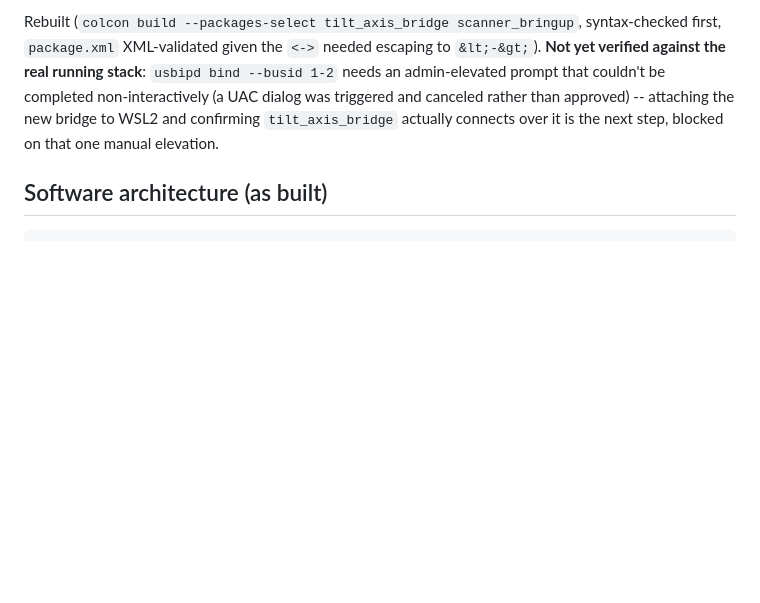
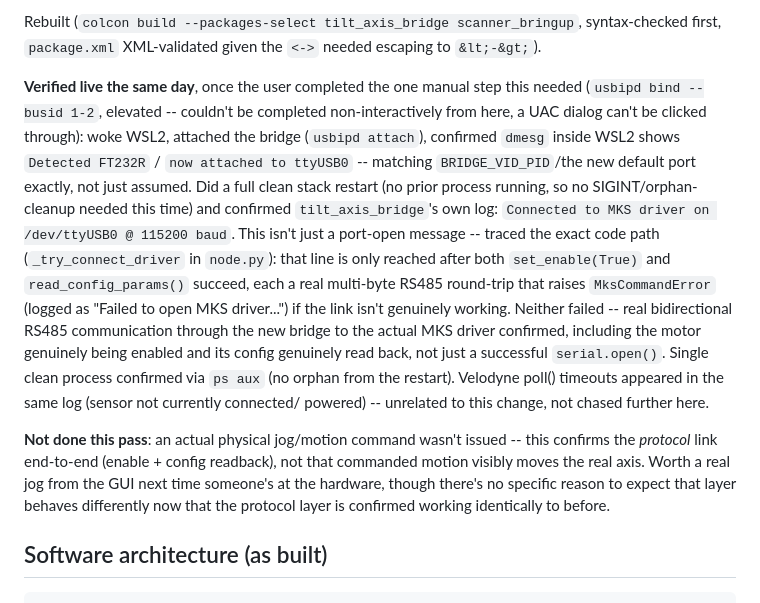
Before and after one commit to LeonSutliffe/TPL_LIDAR, a Markdown page: HANDOFF.md, the part around the change. Rendered like a GitHub page; blank space fills up the shorter version.

Commit message:
Verify the FTDI bridge migration against real hardware
Attached the new bridge to WSL2 (confirmed via dmesg: Detected FT232R,
attached to ttyUSB0), restarted the stack, and confirmed a real
bidirectional RS485 round-trip to the actual MKS driver -- traced the
code path to confirm "Connected to MKS driver" only logs after
set_enable(True) and read_config_params() both succeed, not just a
successful serial.open(). Motion itself not yet jogged/confirmed
visually, just the protocol link.

Co-Authored-By: Claude Sonnet 5 <noreply@anthropic.com>

```diff
--- a/HANDOFF.md
+++ b/HANDOFF.md
@@ -766,12 +766,36 @@ config rather than behavioral:
 
 Rebuilt (`colcon build --packages-select tilt_axis_bridge
 scanner_bringup`, syntax-checked first, `package.xml` XML-validated
-given the `<->` needed escaping to `&lt;-&gt;`). **Not yet verified
-against the real running stack**: `usbipd bind --busid 1-2` needs an
-admin-elevated prompt that couldn't be completed non-interactively (a UAC
-dialog was triggered and canceled rather than approved) -- attaching the
-new bridge to WSL2 and confirming `tilt_axis_bridge` actually connects
-over it is the next step, blocked on that one manual elevation.
+given the `<->` needed escaping to `&lt;-&gt;`).
+
+**Verified live the same day**, once the user completed the one manual
+step this needed (`usbipd bind --busid 1-2`, elevated -- couldn't be
+completed non-interactively from here, a UAC dialog can't be clicked
+through): woke WSL2, attached the bridge (`usbipd attach`), confirmed
+`dmesg` inside WSL2 shows `Detected FT232R` / `now attached to ttyUSB0`
+-- matching `BRIDGE_VID_PID`/the new default port exactly, not just
+assumed. Did a full clean stack restart (no prior process running, so no
+SIGINT/orphan-cleanup needed this time) and confirmed
+`tilt_axis_bridge`'s own log: `Connected to MKS driver on /dev/ttyUSB0 @
+115200 baud`. This isn't just a port-open message -- traced the exact
+code path (`_try_connect_driver` in `node.py`): that line is only
+reached after both `set_enable(True)` and `read_config_params()`
+succeed, each a real multi-byte RS485 round-trip that raises
+`MksCommandError` (logged as "Failed to open MKS driver...") if the link
+isn't genuinely working. Neither failed -- real bidirectional RS485
+communication through the new bridge to the actual MKS driver confirmed,
+including the motor genuinely being enabled and its config genuinely
+read back, not just a successful `serial.open()`. Single clean process
+confirmed via `ps aux` (no orphan from the restart). Velodyne poll()
+timeouts appeared in the same log (sensor not currently connected/
+powered) -- unrelated to this change, not chased further here.
+
+**Not done this pass**: an actual physical jog/motion command wasn't
+issued -- this confirms the *protocol* link end-to-end (enable + config
+readback), not that commanded motion visibly moves the real axis. Worth
+a real jog from the GUI next time someone's at the hardware, though
+there's no specific reason to expect that layer behaves differently now
+that the protocol layer is confirmed working identically to before.
 
 ## Software architecture (as built)
 
```
